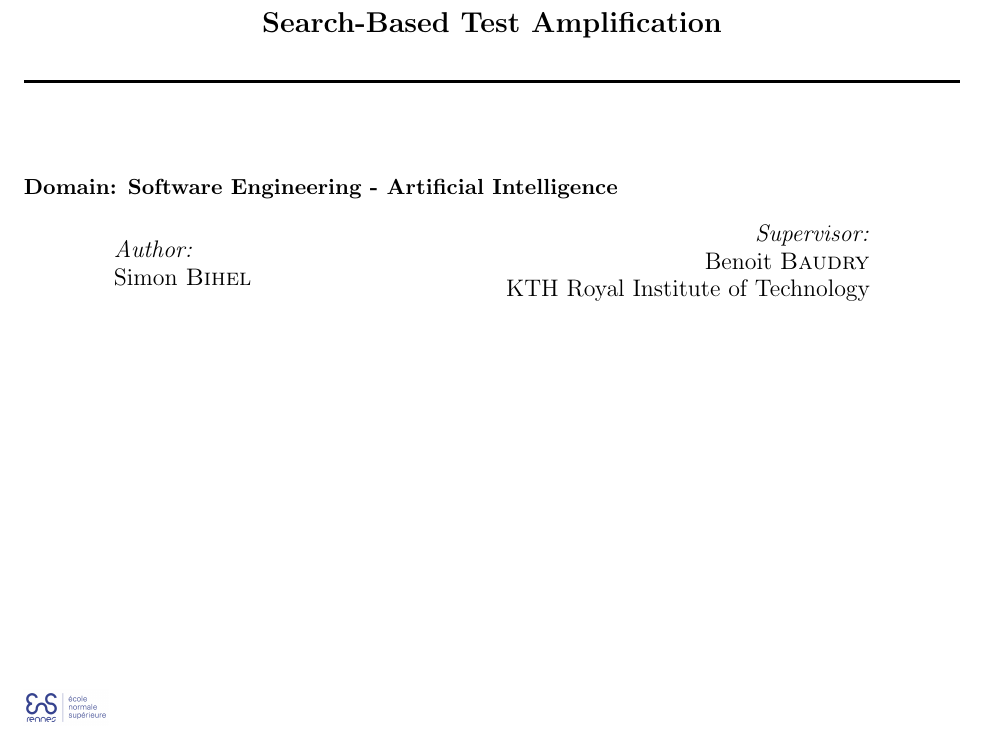
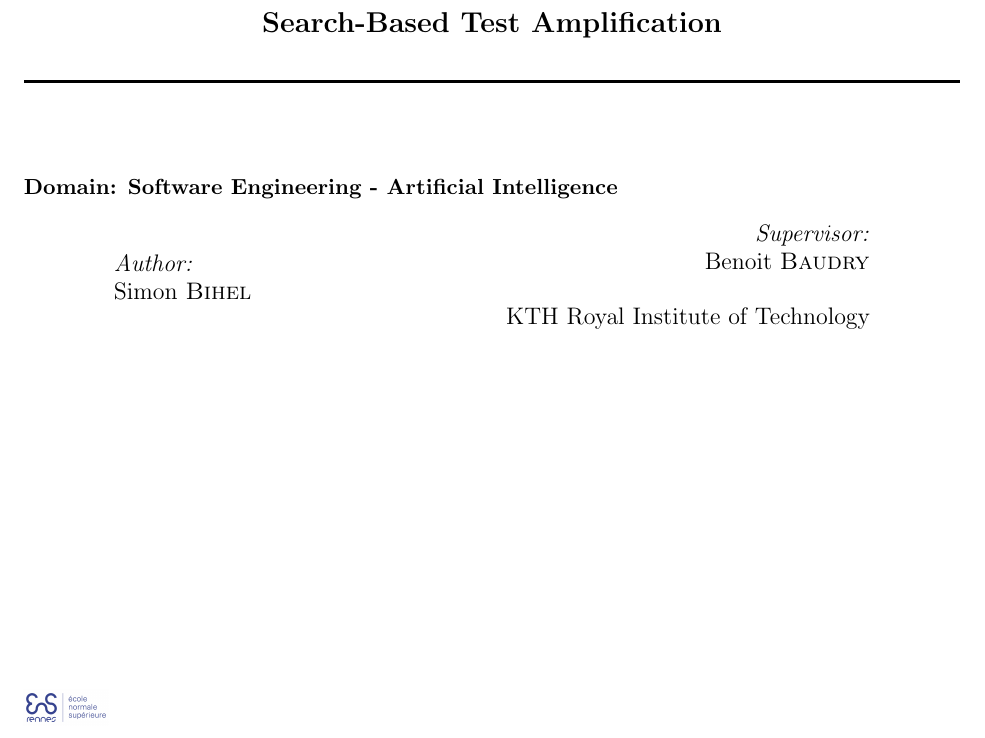
Before and after one commit to sbihel/internship_amplification, a LaTeX document (bibl/main.tex): part of page 1 of 9, cut so that both start at the same text. Compiled offline with pdfLaTeX.

```diff
--- a/bibl/main.tex
+++ b/bibl/main.tex
@@ -50,7 +50,7 @@
 
 \author{Simon \textsc{Bihel}}
 \supervisorOne{Benoit \textsc{Baudry}}
-\supervisorTwo{}
+\supervisorTwo{~}
 \team{KTH Royal Institute of Technology}
 \school{ens-Rennes}
 
```
Also changed, not shown: img/io-spaces.pdf (added), img/rq3_resources/protostuff.pdf (added).
